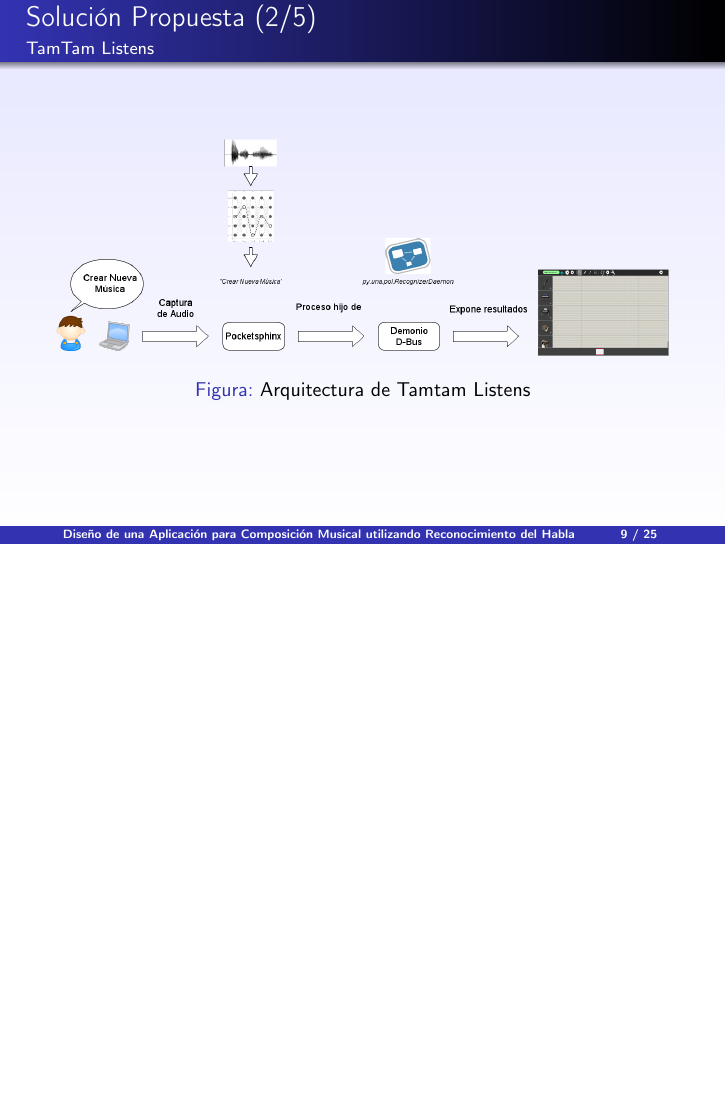
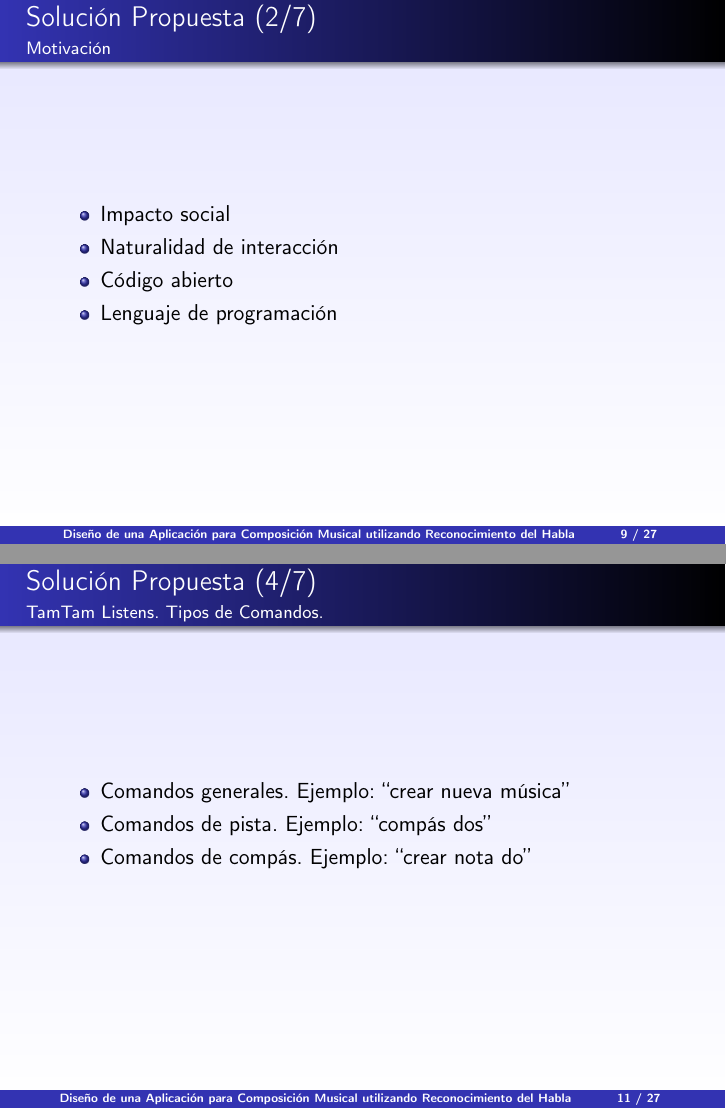
Before and after one commit to jorgeramirez/presentacion-tesis, LaTeX slides (presentacion.tex, which reads solucion.tex): page 30 of 109 before the commit and pages 30 and 37 of 116 after it, the two joined at a grey line, the shorter picture padded with empty space. Compiled offline with pdfLaTeX; a LaTeX package or settings file that is missing is left out.

Commit message:
Se agregan motivación y tipos de comandos al apartado de solución

```diff
--- a/solucion.tex
+++ b/solucion.tex
@@ -12,7 +12,17 @@
 
 \end{frame}
 
-\begin{frame}{Soluci\'on Propuesta (2/5)}
+\begin{frame}{Soluci\'on Propuesta (2/7)}
+\framesubtitle{Motivaci\'on}
+\begin{itemize}
+    \item<+-> Impacto social
+    \item<+-> Naturalidad de interacci\'on
+    \item<+-> C\'odigo abierto
+    \item<+-> Lenguaje de programaci\'on
+\end{itemize}
+\end{frame}
+
+\begin{frame}{Soluci\'on Propuesta (3/7)}
 \framesubtitle{TamTam Listens}
 
 \only<1>{\begin{figure}[H]
@@ -45,7 +55,17 @@
 
 \end{frame}
 
-\begin{frame}{Soluci\'on Propuesta (3/5)}
+
+\begin{frame}{Soluci\'on Propuesta (4/7)}
+\framesubtitle{TamTam Listens. Tipos de Comandos.}
+\begin{itemize}
+    \item<+->Comandos generales. Ejemplo: ``crear nueva m\'usica''
+    \item<+->Comandos de pista. Ejemplo: ``comp\'as dos''
+    \item<+->Comandos de comp\'as. Ejemplo: ``crear nota do''
+\end{itemize}
+\end{frame}
+
+\begin{frame}{Soluci\'on Propuesta (5/7)}
 \framesubtitle{TamTam Listens}
 
 \only<1>{\begin{figure}[H]
```
Also changed, not shown: solucion.tex (6 more changed lines).
